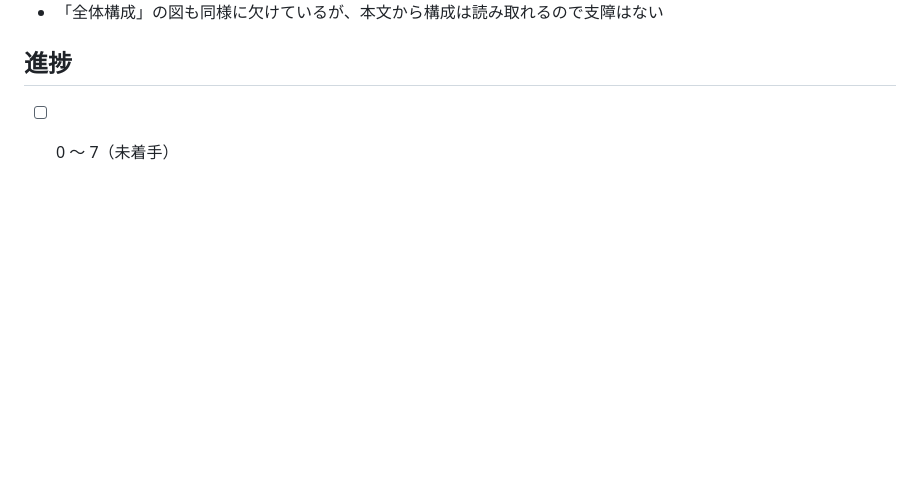
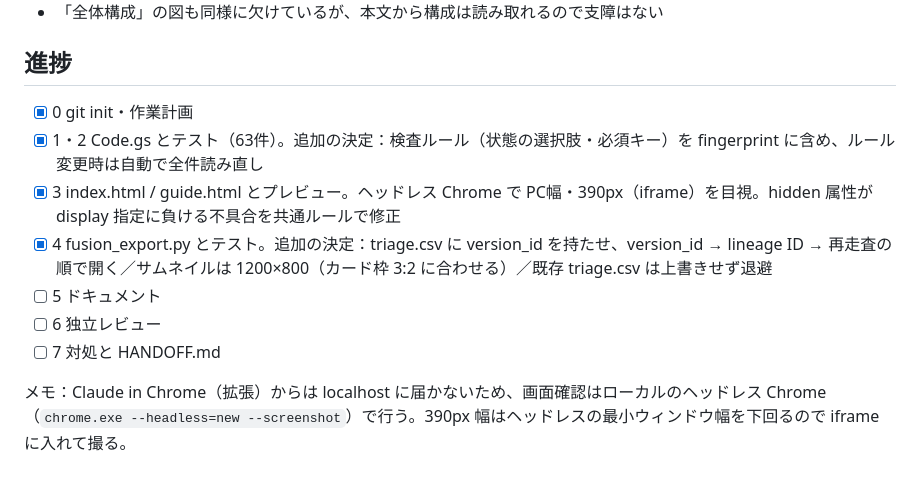
Before and after one commit to Nu424/3dp-gallery-gas, a Markdown page: docs/work-plan.md, the part around the change. GitHub-like rendering; blank space fills up the shorter version.

```diff
--- a/docs/work-plan.md
+++ b/docs/work-plan.md
@@ -119,4 +119,12 @@ Git はローカルで `git init` して段階的にコミットする（push
 
 ## 進捗
 
-- [ ] 0 〜 7（未着手）
+- [x] 0 git init・作業計画
+- [x] 1・2 Code.gs とテスト（63件）。追加の決定：検査ルール（状態の選択肢・必須キー）を fingerprint に含め、ルール変更時は自動で全件読み直し
+- [x] 3 index.html / guide.html とプレビュー。ヘッドレス Chrome で PC幅・390px（iframe）を目視。hidden 属性が display 指定に負ける不具合を共通ルールで修正
+- [x] 4 fusion_export.py とテスト。追加の決定：triage.csv に version_id を持たせ、version_id → lineage ID → 再走査の順で開く／サムネイルは 1200×800（カード枠 3:2 に合わせる）／既存 triage.csv は上書きせず退避
+- [ ] 5 ドキュメント
+- [ ] 6 独立レビュー
+- [ ] 7 対処と HANDOFF.md
+
+メモ：Claude in Chrome（拡張）からは localhost に届かないため、画面確認はローカルのヘッドレス Chrome（`chrome.exe --headless=new --screenshot`）で行う。390px 幅はヘッドレスの最小ウィンドウ幅を下回るので iframe に入れて撮る。
```
Also changed, not shown: docs/plan.md (+1 -1 lines).
